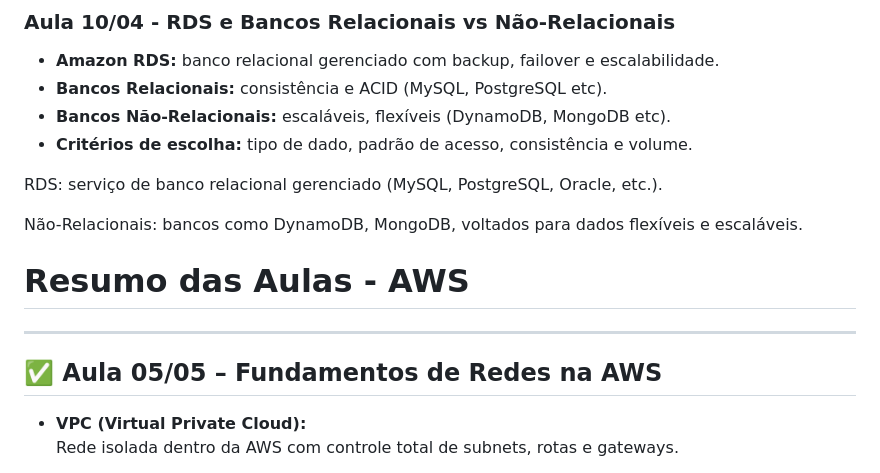
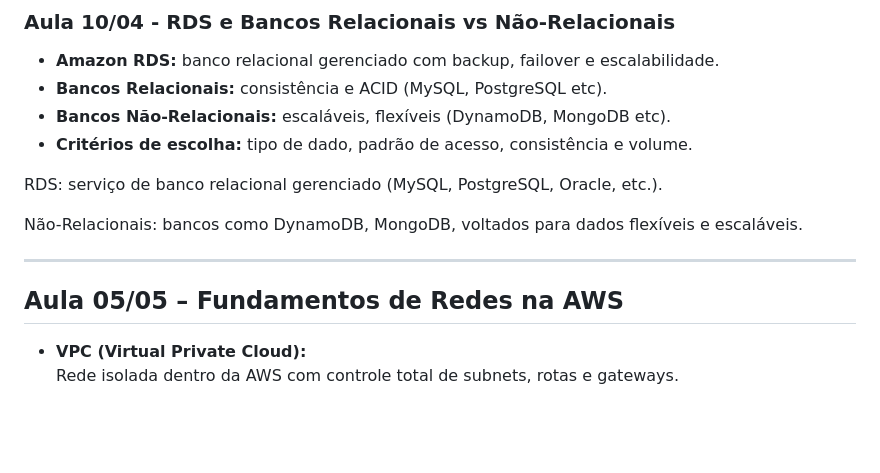
Before and after one commit to KarimZBN/das2-2025, a Markdown page: README.md, the part around one of its changes. Rendered like a GitHub page; blank space fills up the shorter version.

```diff
--- a/README.md
+++ b/README.md
@@ -120,11 +120,9 @@ RDS: serviço de banco relacional gerenciado (MySQL, PostgreSQL, Oracle, etc.).
 
 Não-Relacionais: bancos como DynamoDB, MongoDB, voltados para dados flexíveis e escaláveis.
 
-# Resumo das Aulas - AWS
-
 ---
 
-## ✅ Aula 05/05 – Fundamentos de Redes na AWS
+##  Aula 05/05 – Fundamentos de Redes na AWS
 
 - **VPC (Virtual Private Cloud):**
   Rede isolada dentro da AWS com controle total de subnets, rotas e gateways.
```
Also changed, not shown: other parts of README.md (+1 -1 lines).
